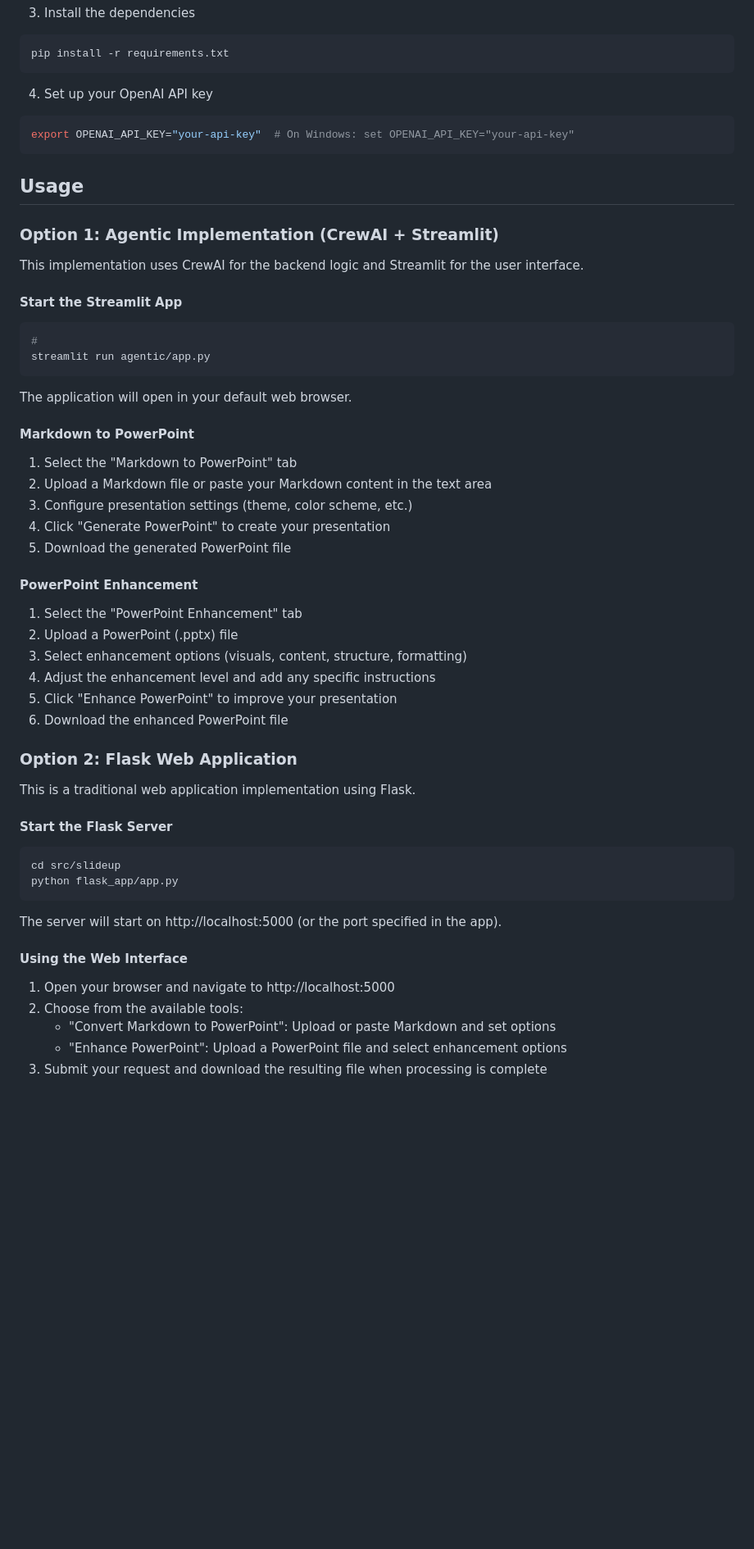
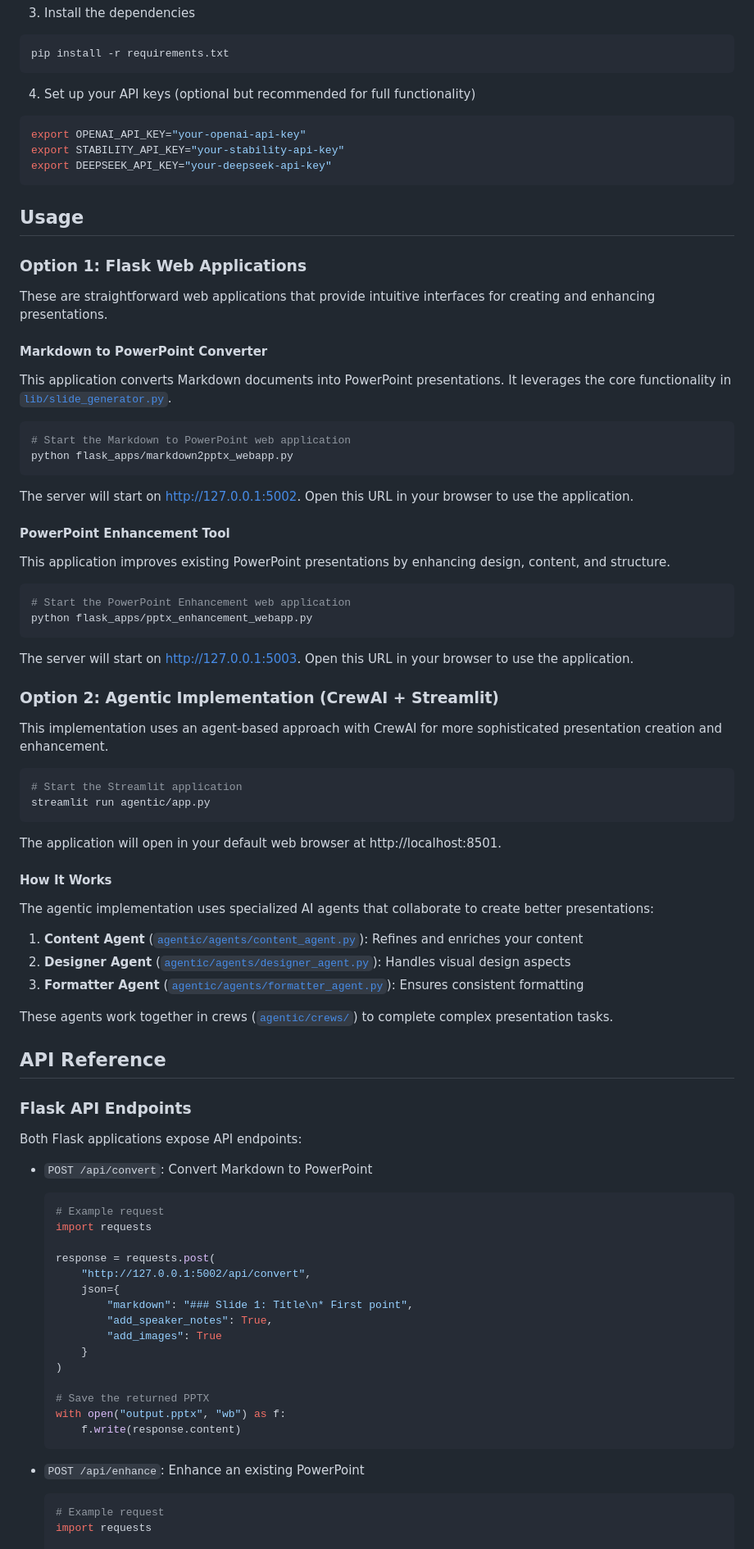
Before and after one commit to kosar/slideup, a Markdown page: README.md, the part around the change printed below. Shown: that part at 82% size. Drawn GitHub-style; blank space fills up the shorter version.

````diff
--- a/README.md
+++ b/README.md
@@ -29,61 +62,89 @@ source venv/bin/activate  # On Windows: venv\Scripts\activate
 pip install -r requirements.txt
 ```
 
-4. Set up your OpenAI API key
+4. Set up your API keys (optional but recommended for full functionality)
 ```bash
-export OPENAI_API_KEY="your-api-key"  # On Windows: set OPENAI_API_KEY="your-api-key"
+export OPENAI_API_KEY="your-openai-api-key"
+export STABILITY_API_KEY="your-stability-api-key"
+export DEEPSEEK_API_KEY="your-deepseek-api-key"
 ```
 
 ## Usage
 
-### Option 1: Agentic Implementation (CrewAI + Streamlit)
+### Option 1: Flask Web Applications
 
-This implementation uses CrewAI for the backend logic and Streamlit for the user interface.
+These are straightforward web applications that provide intuitive interfaces for creating and enhancing presentations.
 
-#### Start the Streamlit App
+#### Markdown to PowerPoint Converter
+
+This application converts Markdown documents into PowerPoint presentations. It leverages the core functionality in [`lib/slide_generator.py`](lib/slide_generator.py).
 
 ```bash
-#
+# Start the Markdown to PowerPoint web application
+python flask_apps/markdown2pptx_webapp.py
+```
+
+The server will start on http://127.0.0.1:5002. Open this URL in your browser to use the application.
+
+#### PowerPoint Enhancement Tool
+
+This application improves existing PowerPoint presentations by enhancing design, content, and structure.
+
+```bash
+# Start the PowerPoint Enhancement web application
+python flask_apps/pptx_enhancement_webapp.py
+```
+
+The server will start on http://127.0.0.1:5003. Open this URL in your browser to use the application.
+
+### Option 2: Agentic Implementation (CrewAI + Streamlit)
+
+This implementation uses an agent-based approach with CrewAI for more sophisticated presentation creation and enhancement.
+
+```bash
+# Start the Streamlit application
 streamlit run agentic/app.py
 ```
 
-The application will open in your default web browser.
+The application will open in your default web browser at http://localhost:8501.
 
-#### Markdown to PowerPoint
+#### How It Works
 
-1. Select the "Markdown to PowerPoint" tab
-2. Upload a Markdown file or paste your Markdown content in the text area
-3. Configure presentation settings (theme, color scheme, etc.)
-4. Click "Generate PowerPoint" to create your presentation
-5. Download the generated PowerPoint file
+The agentic implementation uses specialized AI agents that collaborate to create better presentations:
 
-#### PowerPoint Enhancement
+1. **Content Agent** ([`agentic/agents/content_agent.py`](agentic/agents/content_agent.py)): Refines and enriches your content
+2. **Designer Agent** ([`agentic/agents/designer_agent.py`](agentic/agents/designer_agent.py)): Handles visual design aspects
+3. **Formatter Agent** ([`agentic/agents/formatter_agent.py`](agentic/agents/formatter_agent.py)): Ensures consistent formatting
 
-1. Select the "PowerPoint Enhancement" tab
-2. Upload a PowerPoint (.pptx) file
-3. Select enhancement options (visuals, content, structure, formatting)
-4. Adjust the enhancement level and add any specific instructions
-5. Click "Enhance PowerPoint" to improve your presentation
-6. Download the enhanced PowerPoint file
+These agents work together in crews ([`agentic/crews/`](agentic/crews/)) to complete complex presentation tasks.
 
-### Option 2: Flask Web Application
+## API Reference
 
-This is a traditional web application implementation using Flask.
+### Flask API Endpoints
 
-#### Start the Flask Server
+Both Flask applications expose API endpoints:
 
-```bash
-cd src/slideup
-python flask_app/app.py
-```
+- `POST /api/convert`: Convert Markdown to PowerPoint
+  ```python
+  # Example request
+  import requests
 
-The server will start on http://localhost:5000 (or the port specified in the app).
+  response = requests.post(
+      "http://127.0.0.1:5002/api/convert",
+      json={
+          "markdown": "### Slide 1: Title\n* First point",
+          "add_speaker_notes": True,
+          "add_images": True
+      }
+  )
 
-#### Using the Web Interface
+  # Save the returned PPTX
+  with open("output.pptx", "wb") as f:
+      f.write(response.content)
+  ```
 
-1. Open your browser and navigate to http://localhost:5000
-2. Choose from the available tools:
-   - "Convert Markdown to PowerPoint": Upload or paste Markdown and set options
-   - "Enhance PowerPoint": Upload a PowerPoint file and select enhancement options
-3. Submit your request and download the resulting file when processing is complete
+- `POST /api/enhance`: Enhance an existing PowerPoint
+  ```python
+  # Example request
+  import requests
 
````
Also changed, not shown: other parts of README.md (+68 -37 lines), TheoryOfOperation.md (added, +374 -0 lines), USER_GUIDE.md (+54 -17 lines).
